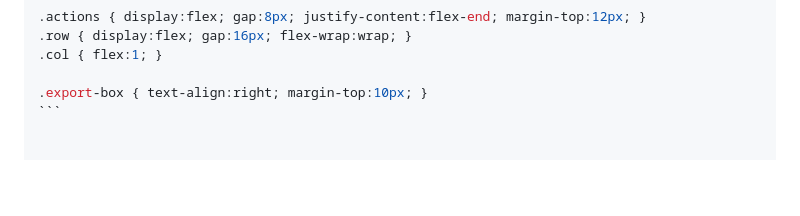
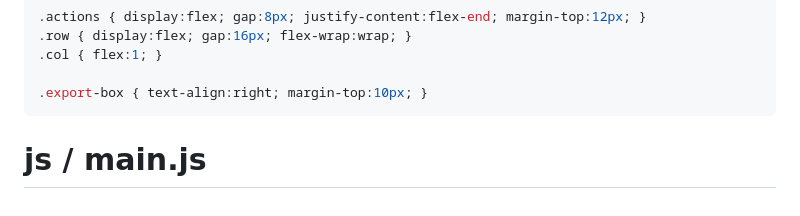
Before and after one commit to MarsyaNabila/UTS-Pemograman-WEB, a Markdown page: README.md, the part around the change. GitHub-like rendering; blank space fills up the shorter version.

`````diff
--- a/README.md
+++ b/README.md
@@ -187,4 +187,6 @@ label { display:block; margin-bottom:6px; font-weight:600; }
 .col { flex:1; }
 
 .export-box { text-align:right; margin-top:10px; }
-```
+````
+
+# js / main.js
`````
